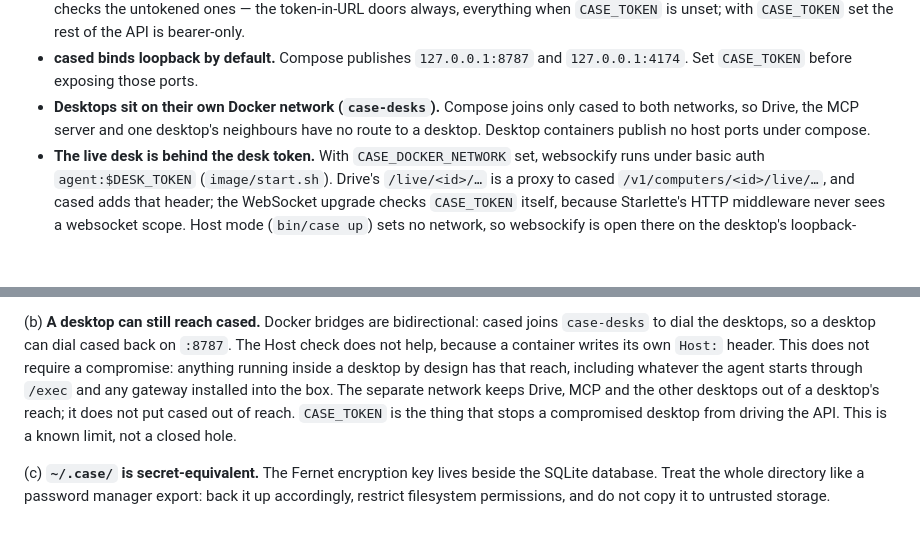
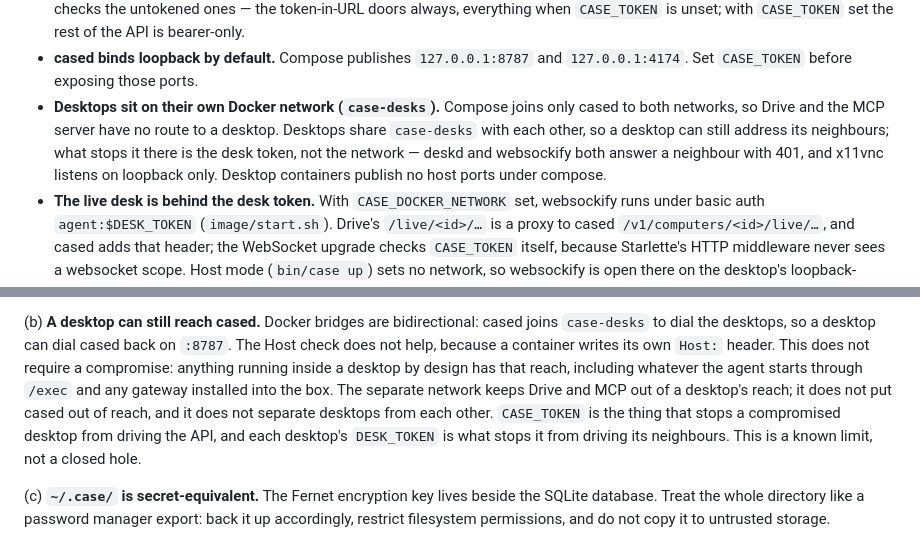
Before and after one commit to case-computers/case, a Markdown page: SECURITY.md, 2 parts joined by grey strips. Drawn GitHub-style; blank space fills up the shorter version.

Commit message:
Say that desktops share a network and the desk token is what separates them.

```diff
--- a/SECURITY.md
+++ b/SECURITY.md
@@ -34,9 +34,12 @@ Case holds logins. These are promises, with code you can read.
 - **cased binds loopback by default.** Compose publishes `127.0.0.1:8787` and
   `127.0.0.1:4174`. Set `CASE_TOKEN` before exposing those ports.
 - **Desktops sit on their own Docker network (`case-desks`).** Compose joins
-  only cased to both networks, so Drive, the MCP server and one desktop's
-  neighbours have no route to a desktop. Desktop containers publish no host
-  ports under compose.
+  only cased to both networks, so Drive and the MCP server have no route to a
+  desktop. Desktops share `case-desks` with each other, so a desktop can still
+  address its neighbours; what stops it there is the desk token, not the
+  network — deskd and websockify both answer a neighbour with 401, and x11vnc
+  listens on loopback only. Desktop containers publish no host ports under
+  compose.
 - **The live desk is behind the desk token.** With `CASE_DOCKER_NETWORK` set,
   websockify runs under basic auth `agent:$DESK_TOKEN` (`image/start.sh`).
   Drive's `/live/<id>/…` is a proxy to cased `/v1/computers/<id>/live/…`, and
@@ -87,10 +90,12 @@ joins `case-desks` to dial the desktops, so a desktop can dial cased back on
 `:8787`. The Host check does not help, because a container writes its own
 `Host:` header. This does not require a compromise: anything running inside a
 desktop by design has that reach, including whatever the agent starts through
-`/exec` and any gateway installed into the box. The separate network keeps
-Drive, MCP and the other desktops out of a desktop's reach; it does not put
-cased out of reach. `CASE_TOKEN` is the thing that stops a compromised desktop
-from driving the API. This is a known limit, not a closed hole.
+`/exec` and any gateway installed into the box. The separate network keeps Drive
+and MCP out of a desktop's reach; it does not put cased out of reach, and it
+does not separate desktops from each other. `CASE_TOKEN` is the thing that stops
+a compromised desktop from driving the API, and each desktop's `DESK_TOKEN` is
+what stops it from driving its neighbours. This is a known limit, not a closed
+hole.
 
 (c) **`~/.case/` is secret-equivalent.** The Fernet encryption key lives beside the
 SQLite database. Treat the whole directory like a password manager export: back it
```
